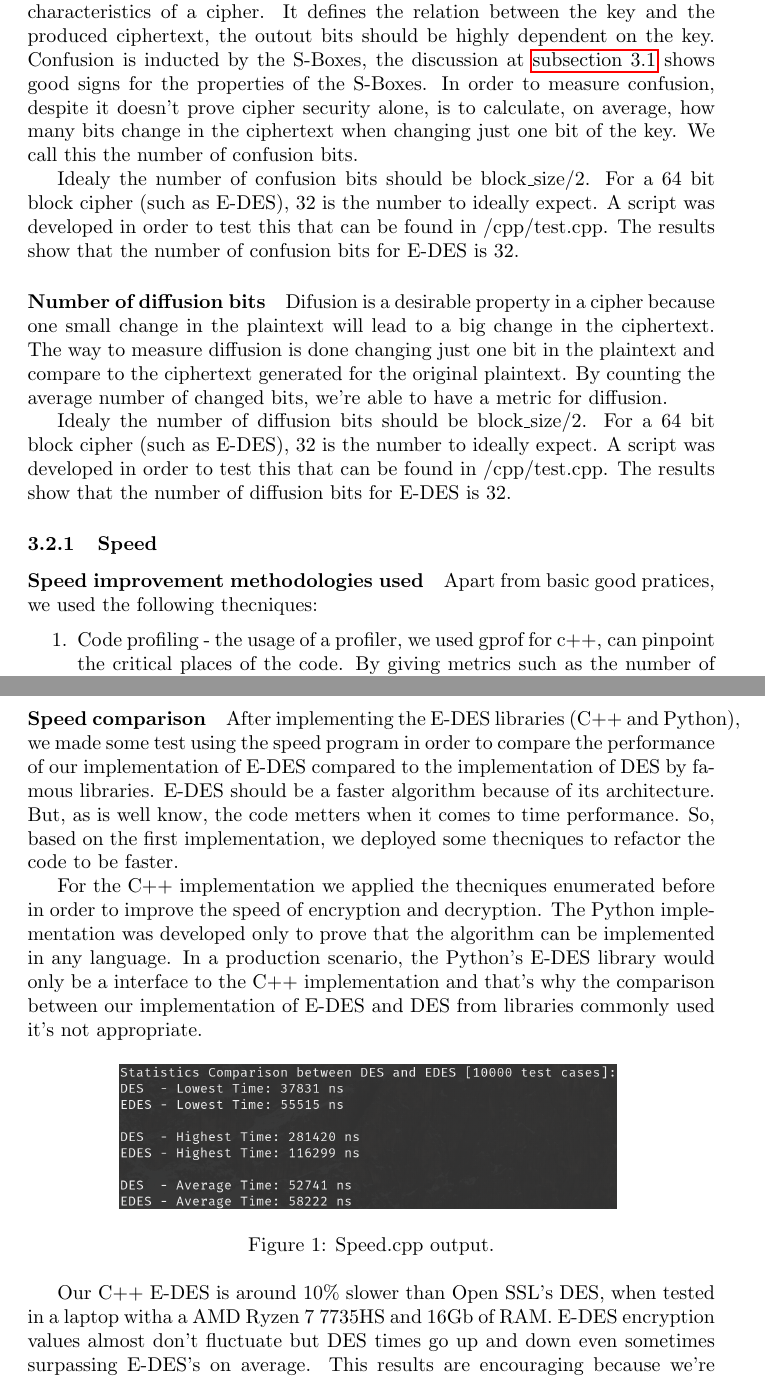
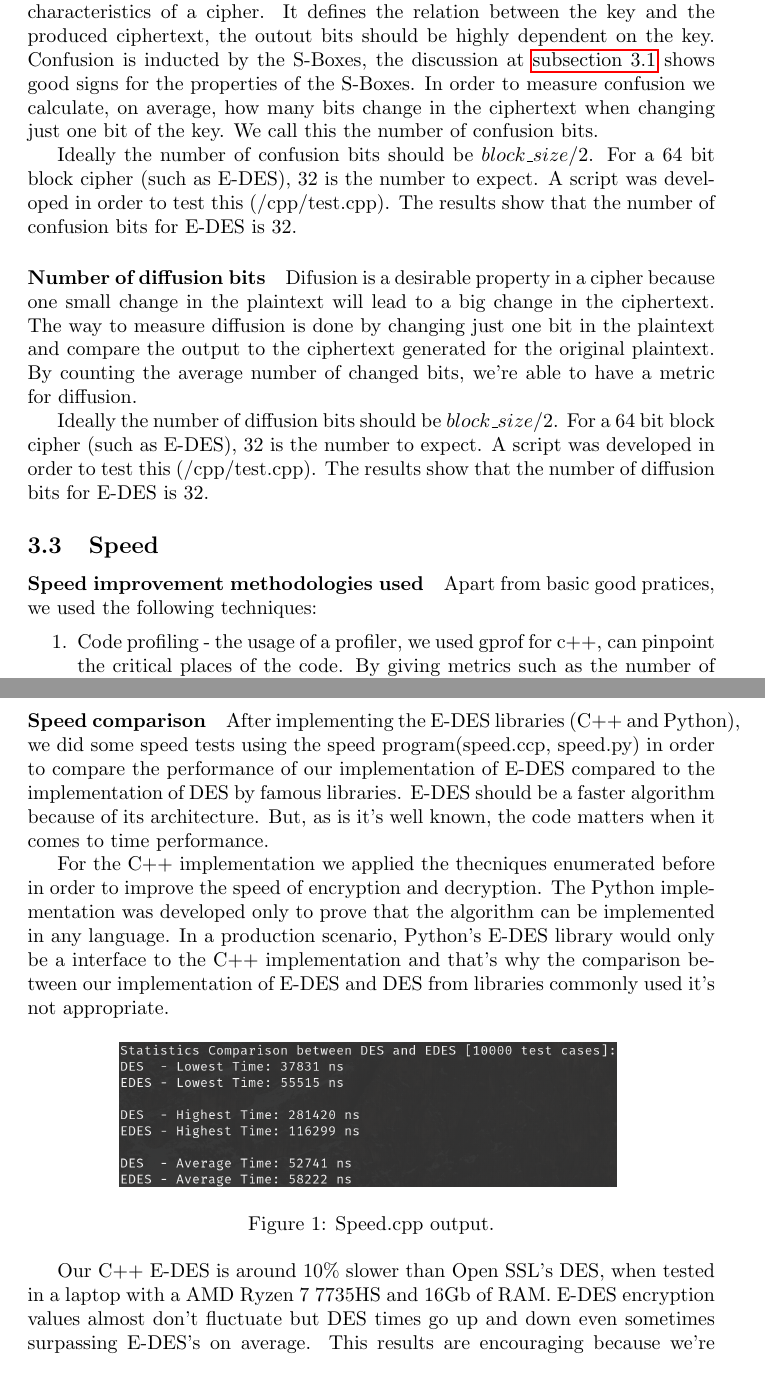
Before and after one commit to diogoftm/CA_E_DES, a LaTeX document (report/report.tex): two parts of pages 8 and 9 of 9, joined at a grey line, cut so that both start at the same text. Compiled offline with pdfLaTeX.

Commit message:
update report

```diff
--- a/report/report.tex
+++ b/report/report.tex
@@ -259,26 +259,26 @@ Nowadays any value from 128 forward is considered secure. E-DES has 256-bits of
 \paragraph{Number of confusion bits}
 Confusion is one of the two most important characteristics of a cipher. It defines the relation between the key and the produced ciphertext, the outout bits should be
 highly dependent on the key. Confusion is inducted by the S-Boxes, the discussion at \autoref{sboxgen} shows good signs for the properties of the S-Boxes.
-In order to measure confusion, despite it doesn't prove cipher security alone, is to calculate, on average, how many bits change in the
+In order to measure confusion we calculate, on average, how many bits change in the
 ciphertext when changing just one bit of the key. We call this the number of confusion bits.
 
-Idealy the number of confusion bits should be block\_size/2. For a 64 bit block cipher (such as E-DES), 32 is the number to ideally expect. A script was developed in order
-to test this that can be found in /cpp/test.cpp. The results show that the number of confusion bits for E-DES is 32.
+Ideally the number of confusion bits should be $block\_size/2$. For a 64 bit block cipher (such as E-DES), 32 is the number to expect. A script was developed in order
+to test this (/cpp/test.cpp). The results show that the number of confusion bits for E-DES is 32.
 
 \paragraph{Number of diffusion bits}
 Difusion is a desirable property in a cipher because one small change in the plaintext will lead to a big change in the ciphertext.
-The way to measure diffusion is done changing just one bit in the plaintext and compare to the ciphertext generated for the original plaintext. By counting the average number
+The way to measure diffusion is done by changing just one bit in the plaintext and compare the output to the ciphertext generated for the original plaintext. By counting the average number
 of changed bits, we're able to have a metric for diffusion.
 
-Idealy the number of diffusion bits should be block\_size/2. For a 64 bit block cipher (such as E-DES), 32 is the number to ideally expect. A script was developed in order
-to test this that can be found in /cpp/test.cpp. The results show that the number of diffusion bits for E-DES is 32.
+Ideally the number of diffusion bits should be $block\_size/2$. For a 64 bit block cipher (such as E-DES), 32 is the number to expect. A script was developed in order
+to test this (/cpp/test.cpp). The results show that the number of diffusion bits for E-DES is 32.
 
 
-\subsubsection{Speed}
+\subsection{Speed}
 \label{speedinp}
 \paragraph{Speed improvement methodologies used}
 
-Apart from basic good pratices, we used the following thecniques:
+Apart from basic good pratices, we used the following techniques:
 \begin{enumerate}
   \item Code profiling - the usage of a profiler, we used gprof for c++, can pinpoint the critical places of the code. By giving metrics such as the number of
   times a method was called and the time it spend executing it, it is possible to know where to optimize;
@@ -292,12 +292,12 @@ Apart from basic good pratices, we used the following thecniques:
 
 \paragraph{Speed comparison}
 
-After implementing the E-DES libraries (C++ and Python), we made some test using the speed program in order to compare the performance of our implementation
-of E-DES compared to the implementation of DES by famous libraries. E-DES should be a faster algorithm because of its architecture. But, as is well know, the code metters
-when it comes to time performance. So, based on the first implementation, we deployed some thecniques to refactor the code to be faster.
+After implementing the E-DES libraries (C++ and Python), we did some speed tests using the speed program(speed.ccp, speed.py) in order to compare the performance of our implementation
+of E-DES compared to the implementation of DES by famous libraries. E-DES should be a faster algorithm because of its architecture. But, as is it's well known, the code matters
+when it comes to time performance.
 
 For the C++ implementation we applied the thecniques enumerated before in order to improve the speed of encryption and decryption. The Python implementation was developed only to prove that
-the algorithm can be implemented in any language. In a production scenario, the Python's E-DES library would only be a interface to the C++ implementation and that's  why the comparison
+the algorithm can be implemented in any language. In a production scenario, Python's E-DES library would only be a interface to the C++ implementation and that's  why the comparison
 between our implementation of E-DES and DES from libraries commonly used it's not appropriate.
 
 \begin{figure}[h]
@@ -306,7 +306,7 @@ between our implementation of E-DES and DES from libraries commonly used it's no
   \caption{Speed.cpp output.}
 \end{figure}
 
-Our C++ E-DES is around 10\% slower than Open SSL's DES, when tested in a laptop witha a AMD Ryzen 7 7735HS and 16Gb of RAM. E-DES encryption values almost don't fluctuate but
+Our C++ E-DES is around 10\% slower than Open SSL's DES, when tested in a laptop with a AMD Ryzen 7 7735HS and 16Gb of RAM. E-DES encryption values almost don't fluctuate but
 DES times go up and down even sometimes surpassing E-DES's on average. This results are encouraging because we're comparing our proof-of-concept implementation of E-DES with Open
 SSL's very optimized production DES library.
 
```
Also changed, not shown: report/report.tex (16 more changed lines).
